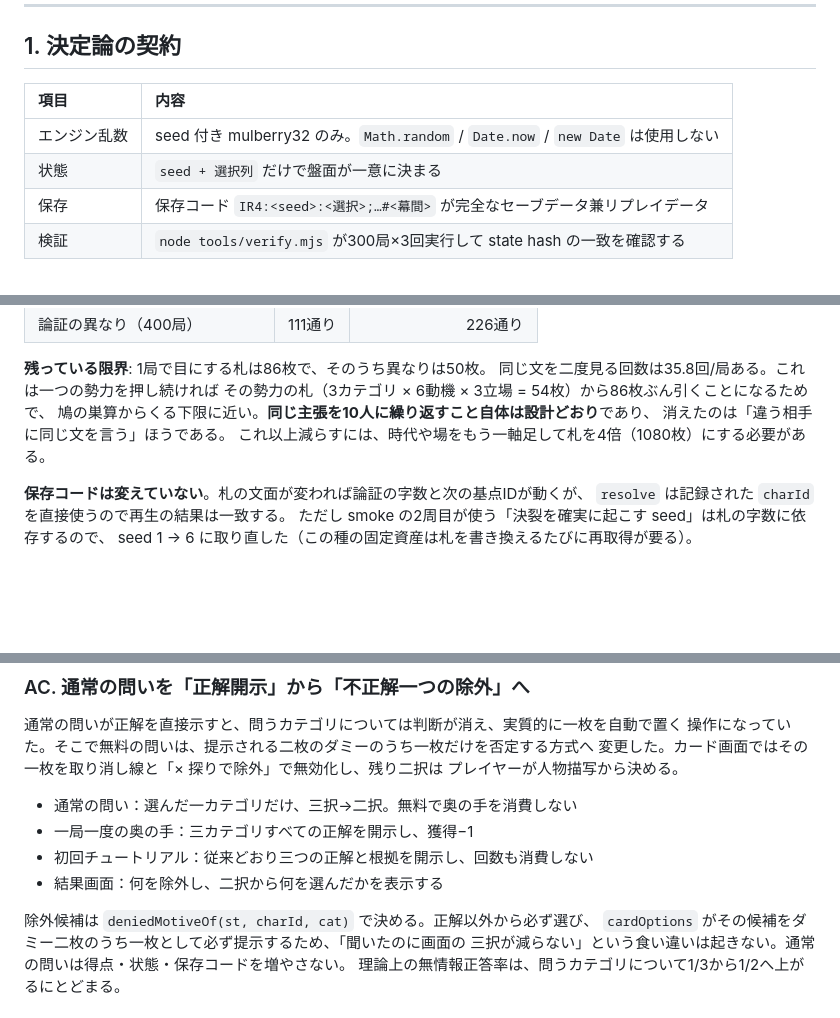
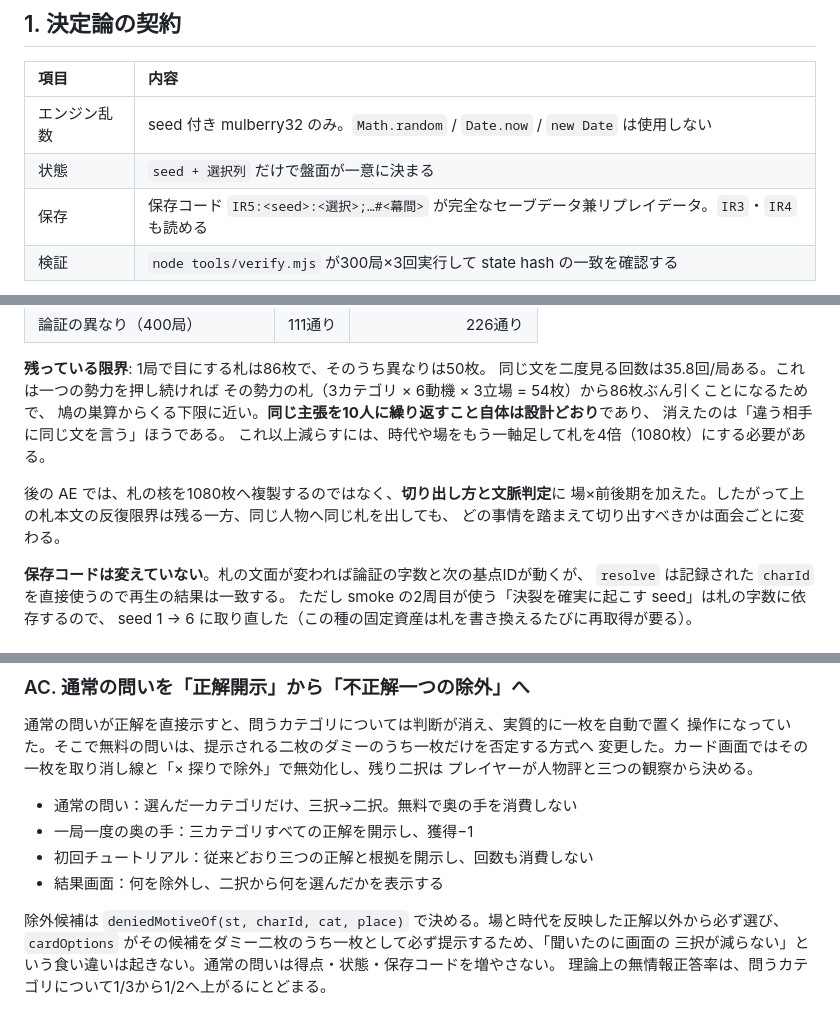
Before and after one commit to shigetane2011-cell/isin, a Markdown page: docs/spec.md, 3 parts joined by grey strips. GitHub-like rendering; blank space fills up the shorter version.

```diff
--- a/docs/spec.md
+++ b/docs/spec.md
@@ -13,7 +13,7 @@
 |:---|:---|
 | エンジン乱数 | seed 付き mulberry32 のみ。`Math.random` / `Date.now` / `new Date` は使用しない |
 | 状態 | `seed + 選択列` だけで盤面が一意に決まる |
-| 保存 | 保存コード `IR4:<seed>:<選択>;…#<幕間>` が完全なセーブデータ兼リプレイデータ |
+| 保存 | 保存コード `IR5:<seed>:<選択>;…#<幕間>` が完全なセーブデータ兼リプレイデータ。`IR3`・`IR4`も読める |
 | 検証 | `node tools/verify.mjs` が300局×3回実行して state hash の一致を確認する |
 
 乱数の流れは `streamOf(seed, turn, salt)` で用途ごとに独立させてある。呼び出し順序が
@@ -843,6 +847,10 @@ bannedNow:    banned.includes(id)   && !st.banned.includes(id),
 消えたのは「違う相手に同じ文を言う」ほうである。
 これ以上減らすには、時代や場をもう一軸足して札を4倍（1080枚）にする必要がある。
 
+後の AE では、札の核を1080枚へ複製するのではなく、**切り出し方と文脈判定**に
+場×前後期を加えた。したがって上の札本文の反復限界は残る一方、同じ人物へ同じ札を出しても、
+どの事情を踏まえて切り出すべきかは面会ごとに変わる。
+
 **保存コードは変えていない**。札の文面が変われば論証の字数と次の基点IDが動くが、
 `resolve` は記録された `charId` を直接使うので再生の結果は一致する。
 ただし smoke の2周目が使う「決裂を確実に起こす seed」は札の字数に依存するので、
@@ -1131,14 +1139,14 @@ Xで画面と例外はすでに減らしていたため、新しいゲージや
 通常の問いが正解を直接示すと、問うカテゴリについては判断が消え、実質的に一枚を自動で置く
 操作になっていた。そこで無料の問いは、提示される二枚のダミーのうち一枚だけを否定する方式へ
 変更した。カード画面ではその一枚を取り消し線と「× 探りで除外」で無効化し、残り二択は
-プレイヤーが人物描写から決める。
+プレイヤーが人物評と三つの観察から決める。
 
 - 通常の問い：選んだ一カテゴリだけ、三択→二択。無料で奥の手を消費しない
 - 一局一度の奥の手：三カテゴリすべての正解を開示し、獲得−1
 - 初回チュートリアル：従来どおり三つの正解と根拠を開示し、回数も消費しない
 - 結果画面：何を除外し、二択から何を選んだかを表示する
 
-除外候補は `deniedMotiveOf(st, charId, cat)` で決める。正解以外から必ず選び、
+除外候補は `deniedMotiveOf(st, charId, cat, place)` で決める。場と時代を反映した正解以外から必ず選び、
 `cardOptions` がその候補をダミー二枚のうち一枚として必ず提示するため、「聞いたのに画面の
 三択が減らない」という食い違いは起きない。通常の問いは得点・状態・保存コードを増やさない。
 理論上の無情報正答率は、問うカテゴリについて1/3から1/2へ上がるにとどまる。
```
Also changed, not shown: other parts of docs/spec.md (+56 -13 lines).
